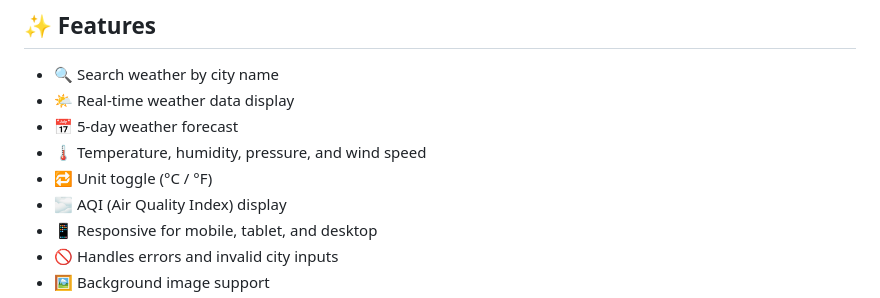
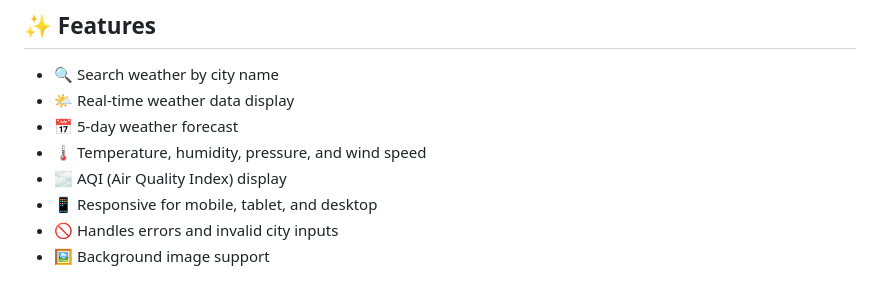
Before and after one commit to RudrasenaReddy87/Weather-forecasting-app, a Markdown page: README.md, the part around the change. GitHub-like rendering.

```diff
--- a/README.md
+++ b/README.md
@@ -75,7 +75,6 @@ Weather Forecasting App is a responsive web application that allows users to sea
 - 🌤️ Real-time weather data display
 - 📅 5-day weather forecast
 - 🌡️ Temperature, humidity, pressure, and wind speed
-- 🔁 Unit toggle (°C / °F)
 - 🌫️ AQI (Air Quality Index) display
 - 📱 Responsive for mobile, tablet, and desktop
 - 🚫 Handles errors and invalid city inputs
```
